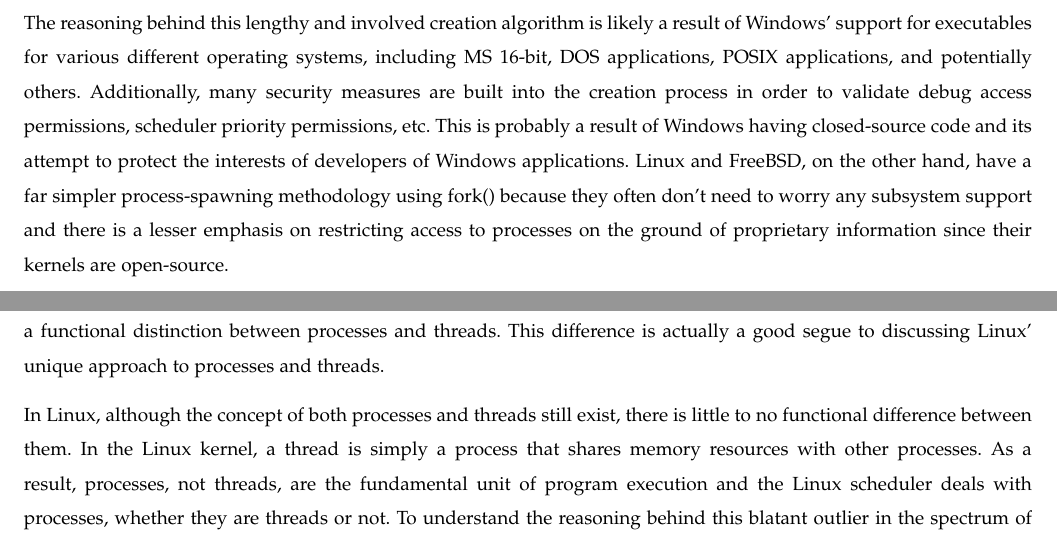
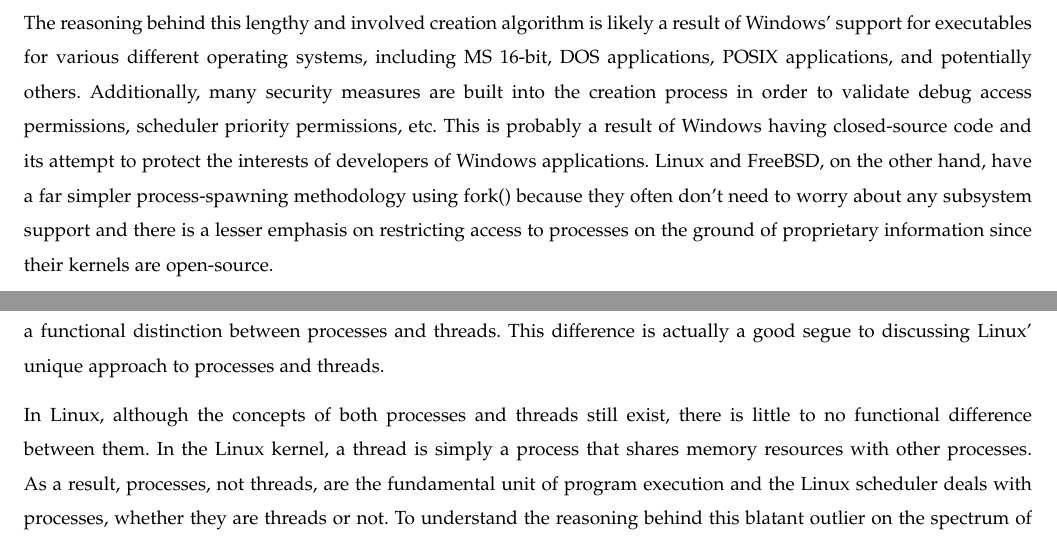
Before and after one commit to Makumasa/CS444, a LaTeX problem sheet (writing_assignment_1/writeup.tex): two parts of page 4 of 7, joined at a grey line, cut so that both start at the same text. Compiled offline with LaTeX, dvips and Ghostscript.

Commit message:
more corrections

```diff
--- a/writing_assignment_1/writeup.tex
+++ b/writing_assignment_1/writeup.tex
@@ -93,13 +93,13 @@ Below is some example code illustrating a call CreateProcess():
 \input{__createprocess.c.tex}
 As you can see, despite the fact that CreateProcess() is the highest level API call for the purpose of process creation in Windows, it still allows for a multitude of input parameters. This makes sense when you consider that Windows processes, unlike those of Linux and FreeBSD, inherit very little from their parent and are mostly constructed from scratch.
 
-The reasoning behind this lengthy and involved creation algorithm is likely a result of Windows' support for executables for various different operating systems, including MS 16-bit, DOS applications, POSIX applications, and potentially others. Additionally, many security measures are built into the creation process in order to validate debug access permissions, scheduler priority permissions, etc. This is probably a result of Windows having closed-source code and its attempt to protect the interests of developers of Windows applications. Linux and FreeBSD, on the other hand, have a far simpler process-spawning methodology using fork() because they often don't need to worry any subsystem support and there is a lesser emphasis on restricting access to processes on the ground of proprietary information since their kernels are open-source.
+The reasoning behind this lengthy and involved creation algorithm is likely a result of Windows' support for executables for various different operating systems, including MS 16-bit, DOS applications, POSIX applications, and potentially others. Additionally, many security measures are built into the creation process in order to validate debug access permissions, scheduler priority permissions, etc. This is probably a result of Windows having closed-source code and its attempt to protect the interests of developers of Windows applications. Linux and FreeBSD, on the other hand, have a far simpler process-spawning methodology using fork() because they often don't need to worry about any subsystem support and there is a lesser emphasis on restricting access to processes on the ground of proprietary information since their kernels are open-source.
 
 The high overhead associated with spawning a new process in Windows also helps us understand the design decision to make threads the fundamental units of program execution as the overhead behind creating a new thread is far smaller.  As mentioned earlier, each Windows process is associated with at least one thread, and the threads are what actually perform the work. As a result, the Windows scheduler schedules threads, not processes.
 
 FreeBSD is similar to Windows in its division of responsibilities between threads and processes, though its approach to spawning new processes is more akin to Linux. A FreeBSD process keeps track of object code, global variables, kernel resources, signal state, and others. However, each process also contains references to at least one thread and, like in Windows, these are what handle execution of code. Each thread gets its own register state and stack, but beyond that threads of the same process share memory resources \cite{FreeBSD}. Threads operate either in user mode (performing work for a user application), or in kernel mode (during a system call, for example). In fact, modern FreeBSD versions map user mode threads to kernel threads 1:1 to minimize overhead associated with user threads frequently needing to enter the kernel. This wasn't always the case, however, since version 5 of FreeBSD and older utilized an N:M threading model - mapping potentially thousands of user threads to a far smaller pool of kernel threads \cite{FreeBSD}. The architects of this older design initially choose this approach because they envisioned the operating system frequently running server applications with thousands of users each spawning a thread that would often be idle or waiting for I/O, and thus would require far fewer kernel threads by comparison \cite{FreeBSD}. This historical insight may explain why FreeBSD, although sharing a Unix-like ancestry with Linux, differs with the latter in that it has actual support for multi-threading applications by creating a functional distinction between processes and threads. This difference is actually a good segue to discussing Linux' unique approach to processes and threads.
 
-In Linux, although the concept of both processes and threads still exist, there is little to no functional difference between them. In the Linux kernel, a thread is simply a process that shares memory resources with other processes. As a result, processes, not threads, are the fundamental unit of program execution and the Linux scheduler deals with processes, whether they are threads or not. To understand the reasoning behind this blatant outlier in the spectrum of process/thread implementations, two factors need to be considered: process creation overhead and historical context.
+In Linux, although the concepts of both processes and threads still exist, there is little to no functional difference between them. In the Linux kernel, a thread is simply a process that shares memory resources with other processes. As a result, processes, not threads, are the fundamental unit of program execution and the Linux scheduler deals with processes, whether they are threads or not. To understand the reasoning behind this blatant outlier on the spectrum of process/thread implementations, two factors need to be considered: process creation overhead and historical context.
 
 Using fork() without exec() to spawn a new process allows Linux to start a new process without loading a new program, as demonstrated in the code snippet below:
 \input{__fork.c.tex}
```
Also changed, not shown: writing_assignment_1/writeup.pdf, writing_assignment_1/writeup.tex (2 more changed lines).
